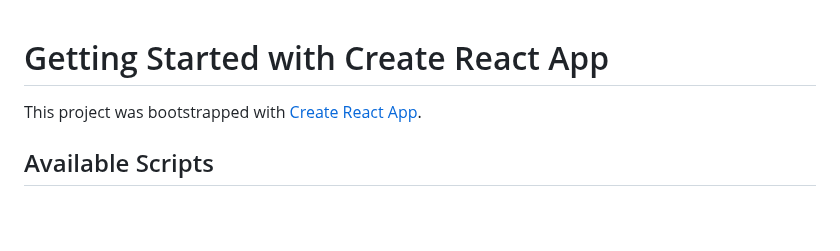
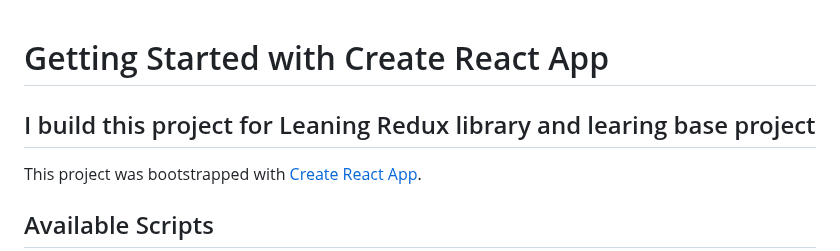
Before and after one commit to PratikChapke/Redux-Movies_List, a Markdown page: README.md, the part around the change. Rendered like a GitHub page; blank space fills up the shorter version.

```diff
--- a/README.md
+++ b/README.md
@@ -1,4 +1,6 @@
 # Getting Started with Create React App
+
+## I build this project for Leaning Redux library and learing base project
 
 This project was bootstrapped with [Create React App](https://github.com/facebook/create-react-app).
 
```
